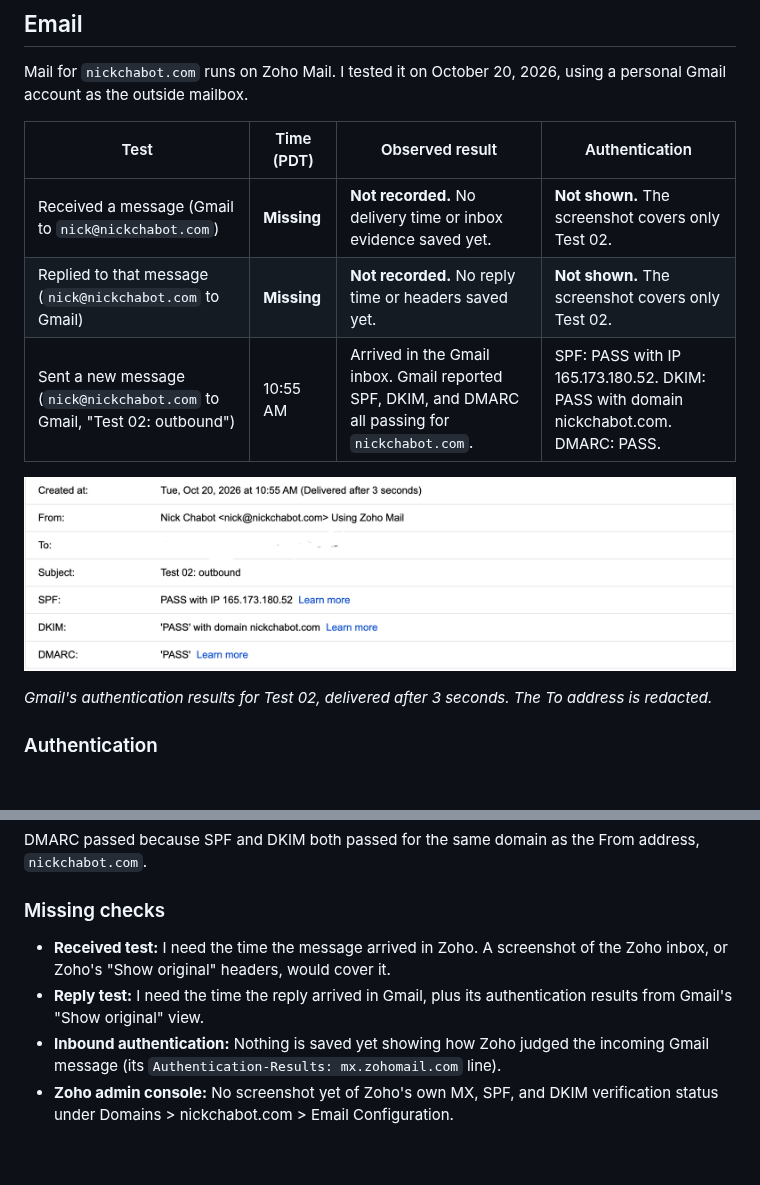
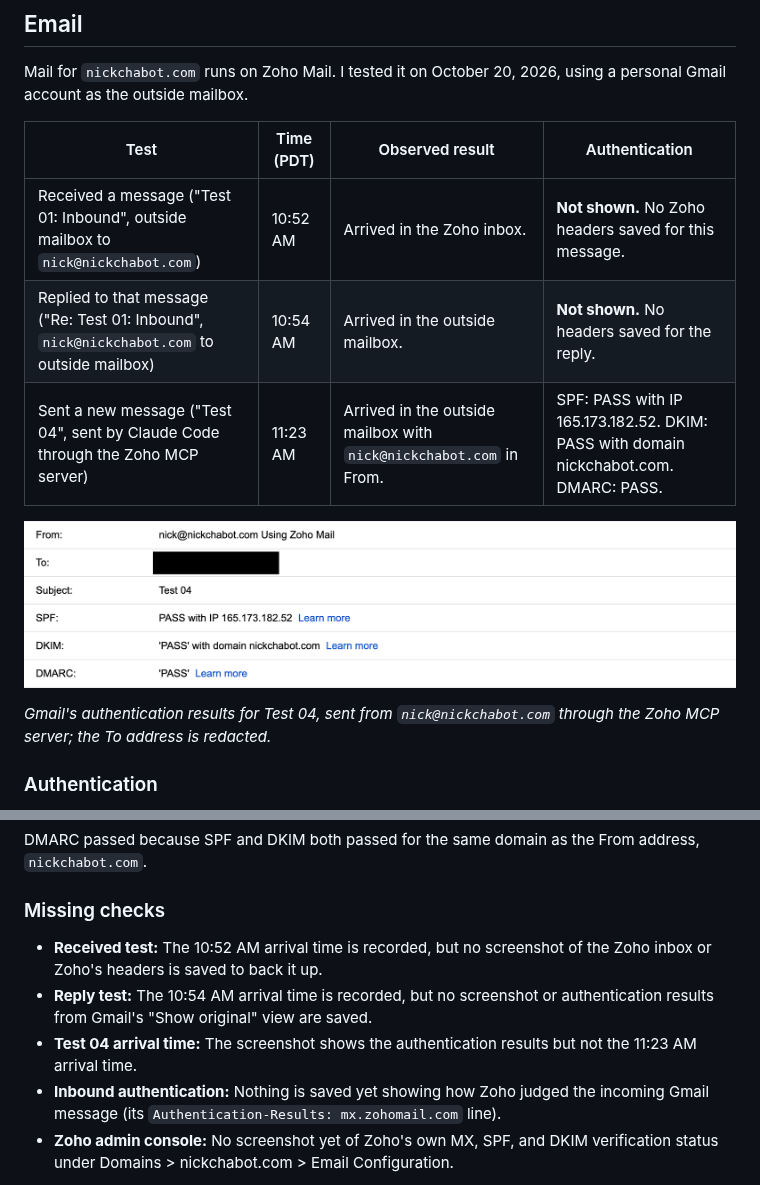
Before and after one commit to nchabot14/career-platform, a Markdown page: docs/evidence/ex06.md, 2 parts joined by grey strips. Drawn GitHub-style; pictures changed too: docs/evidence/ex06-auth-test04.png (added); blank space fills up the shorter version.

Commit message:
docs: update Exercise 06 email tests with Test 04 evidence
Co-Authored-By: Claude Opus 5.5 <noreply@anthropic.com>

```diff
--- a/docs/evidence/ex06.md
+++ b/docs/evidence/ex06.md
@@ -6,13 +6,13 @@ Mail for `nickchabot.com` runs on Zoho Mail. I tested it on October 20, 2026, us
 
 | Test | Time (PDT) | Observed result | Authentication |
 | --- | --- | --- | --- |
-| Received a message (Gmail to `nick@nickchabot.com`) | **Missing** | **Not recorded.** No delivery time or inbox evidence saved yet. | **Not shown.** The screenshot covers only Test 02. |
-| Replied to that message (`nick@nickchabot.com` to Gmail) | **Missing** | **Not recorded.** No reply time or headers saved yet. | **Not shown.** The screenshot covers only Test 02. |
-| Sent a new message (`nick@nickchabot.com` to Gmail, "Test 02: outbound") | 10:55 AM | Arrived in the Gmail inbox. Gmail reported SPF, DKIM, and DMARC all passing for `nickchabot.com`. | SPF: PASS with IP 165.173.180.52. DKIM: PASS with domain nickchabot.com. DMARC: PASS. |
+| Received a message ("Test 01: Inbound", outside mailbox to `nick@nickchabot.com`) | 10:52 AM | Arrived in the Zoho inbox. | **Not shown.** No Zoho headers saved for this message. |
+| Replied to that message ("Re: Test 01: Inbound", `nick@nickchabot.com` to outside mailbox) | 10:54 AM | Arrived in the outside mailbox. | **Not shown.** No headers saved for the reply. |
+| Sent a new message ("Test 04", sent by Claude Code through the Zoho MCP server) | 11:23 AM | Arrived in the outside mailbox with `nick@nickchabot.com` in From. | SPF: PASS with IP 165.173.182.52. DKIM: PASS with domain nickchabot.com. DMARC: PASS. |
 
-![Gmail's original-message view for "Test 02: outbound", showing SPF, DKIM, and DMARC all passing](ex06-auth-test02.png)
+![Gmail's original-message view for "Test 04", showing SPF, DKIM, and DMARC all passing](ex06-auth-test04.png)
 
-*Gmail's authentication results for Test 02, delivered after 3 seconds. The To address is redacted.*
+*Gmail's authentication results for Test 04, sent from `nick@nickchabot.com` through the Zoho MCP server; the To address is redacted.*
 
 ### Authentication
 
@@ -36,7 +36,8 @@ DMARC passed because SPF and DKIM both passed for the same domain as the From ad
 
 ### Missing checks
 
-- **Received test:** I need the time the message arrived in Zoho. A screenshot of the Zoho inbox, or Zoho's "Show original" headers, would cover it.
-- **Reply test:** I need the time the reply arrived in Gmail, plus its authentication results from Gmail's "Show original" view.
+- **Received test:** The 10:52 AM arrival time is recorded, but no screenshot of the Zoho inbox or Zoho's headers is saved to back it up.
+- **Reply test:** The 10:54 AM arrival time is recorded, but no screenshot or authentication results from Gmail's "Show original" view are saved.
+- **Test 04 arrival time:** The screenshot shows the authentication results but not the 11:23 AM arrival time.
 - **Inbound authentication:** Nothing is saved yet showing how Zoho judged the incoming Gmail message (its `Authentication-Results: mx.zohomail.com` line).
 - **Zoho admin console:** No screenshot yet of Zoho's own MX, SPF, and DKIM verification status under Domains > nickchabot.com > Email Configuration.
```
